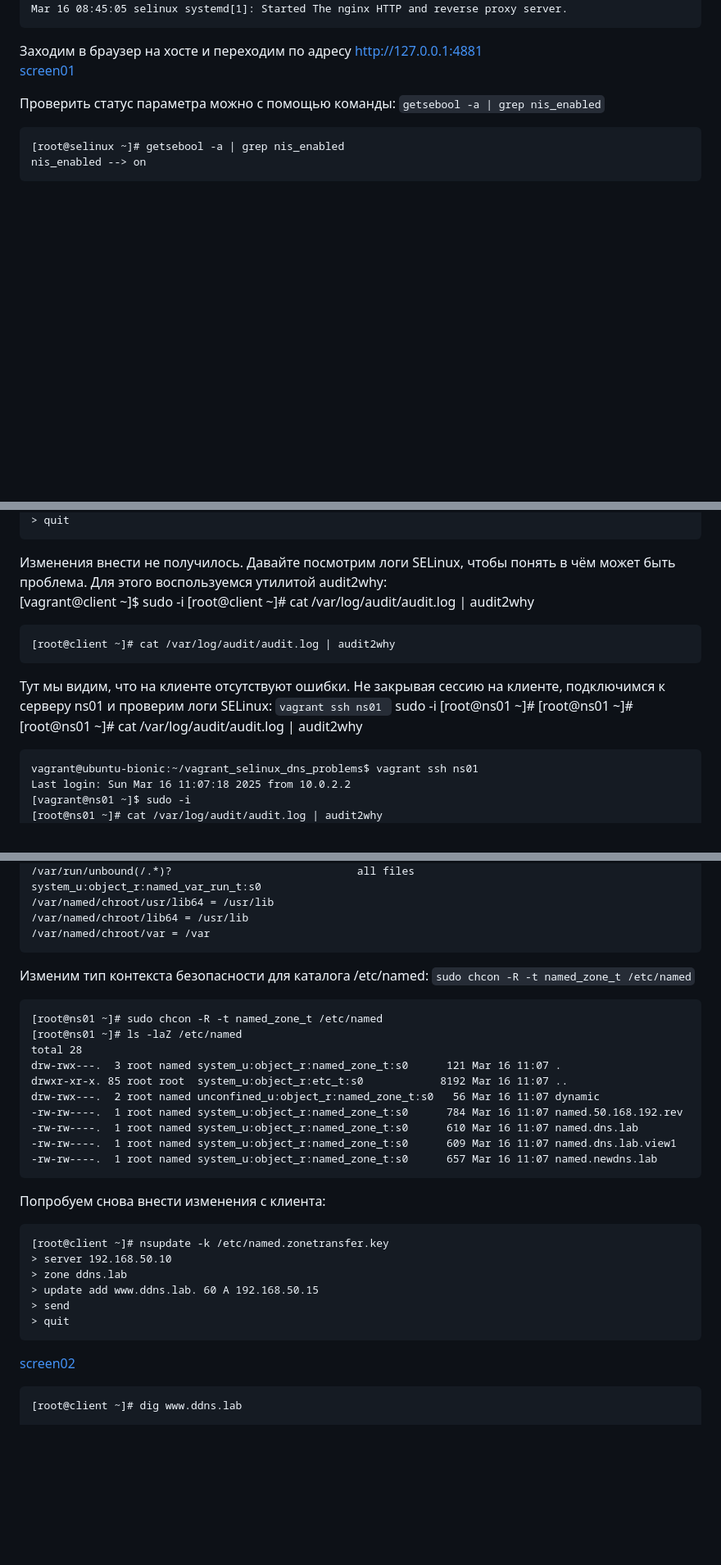
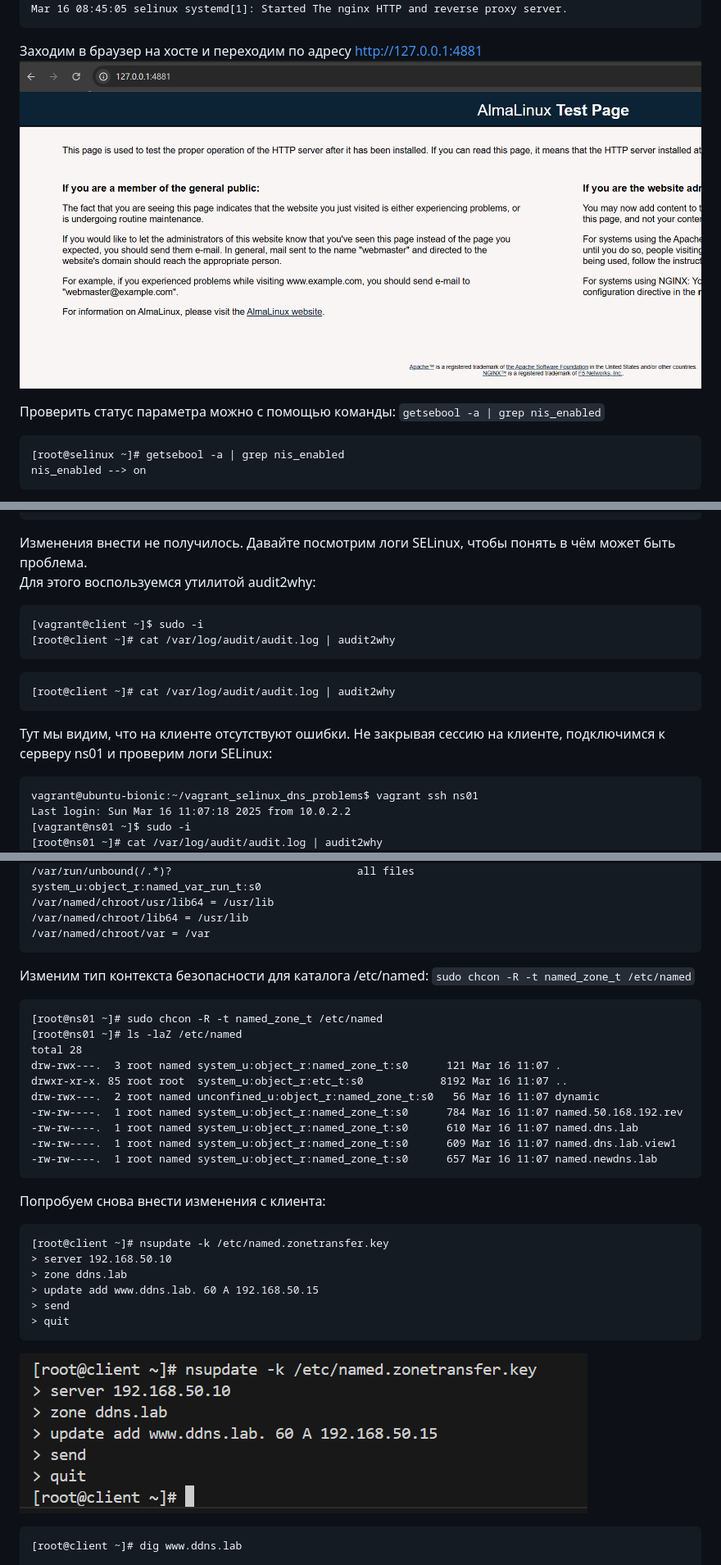
Before and after one commit to Schukinsky/Linux.Professional, a Markdown page: hw13_SELinux/README.md, 3 parts joined by grey strips. Shown at 82% size. GitHub-like rendering; blank space fills up the shorter version.

````diff
--- a/hw13_SELinux/README.md
+++ b/hw13_SELinux/README.md
@@ -115,7 +115,7 @@ Mar 16 08:45:04 selinux nginx[6784]: nginx: configuration file /etc/nginx/nginx.
 Mar 16 08:45:05 selinux systemd[1]: Started The nginx HTTP and reverse proxy server.
 ```
 Заходим в  браузер на хосте и переходим по адресу http://127.0.0.1:4881
-[screen01](screen01.PNG)
+![screen01](screen01.PNG)
 
 Проверить статус параметра можно с помощью команды: `getsebool -a | grep nis_enabled`
 ```
@@ -295,19 +295,15 @@ update failed: SERVFAIL
 ```
 Изменения внести не получилось. Давайте посмотрим логи SELinux, чтобы понять в чём может быть проблема.
 Для этого воспользуемся утилитой audit2why:
+```
 [vagrant@client ~]$ sudo -i
 [root@client ~]# cat /var/log/audit/audit.log | audit2why
-
+```
 ```
 [root@client ~]# cat /var/log/audit/audit.log | audit2why
 ```
 Тут мы видим, что на клиенте отсутствуют ошибки.
 Не закрывая сессию на клиенте, подключимся к серверу ns01 и проверим логи SELinux:
-`vagrant ssh ns01 `
- sudo -i
-[root@ns01 ~]#
-[root@ns01 ~]#
-[root@ns01 ~]# cat /var/log/audit/audit.log | audit2why
 ```
 vagrant@ubuntu-bionic:~/vagrant_selinux_dns_problems$ vagrant ssh ns01
 Last login: Sun Mar 16 11:07:18 2025 from 10.0.2.2
@@ -426,7 +422,6 @@ drw-rwx---.  2 root named unconfined_u:object_r:named_conf_t:s0   56 Mar 16 11:0
 /var/named/chroot/lib64 = /usr/lib
 /var/named/chroot/var = /var
 ```
-
 Изменим тип контекста безопасности для каталога /etc/named: `sudo chcon -R -t named_zone_t /etc/named`
 ```
 [root@ns01 ~]# sudo chcon -R -t named_zone_t /etc/named
@@ -440,7 +435,6 @@ drw-rwx---.  2 root named unconfined_u:object_r:named_zone_t:s0   56 Mar 16 11:0
 -rw-rw----.  1 root named system_u:object_r:named_zone_t:s0      609 Mar 16 11:07 named.dns.lab.view1
 -rw-rw----.  1 root named system_u:object_r:named_zone_t:s0      657 Mar 16 11:07 named.newdns.lab
 ```
-
 Попробуем снова внести изменения с клиента:
 ```
 [root@client ~]# nsupdate -k /etc/named.zonetransfer.key
@@ -450,7 +444,7 @@ drw-rwx---.  2 root named unconfined_u:object_r:named_zone_t:s0   56 Mar 16 11:0
 > send
 > quit
 ```
-[screen02](screen02.PNG)
+![screen02](screen02.PNG)
 
 ```
 [root@client ~]# dig www.ddns.lab
````
Also changed, not shown: other parts of hw13_SELinux/README.md (+3 -3 lines).
